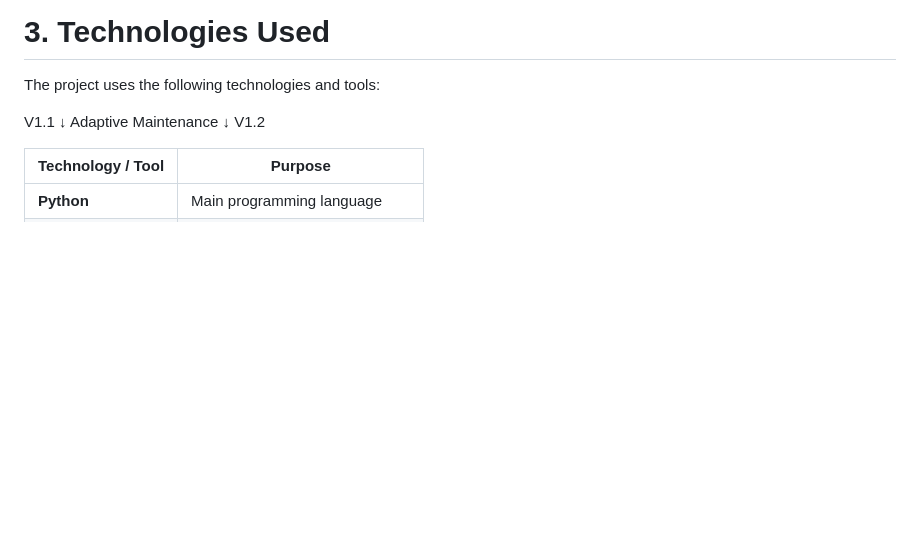
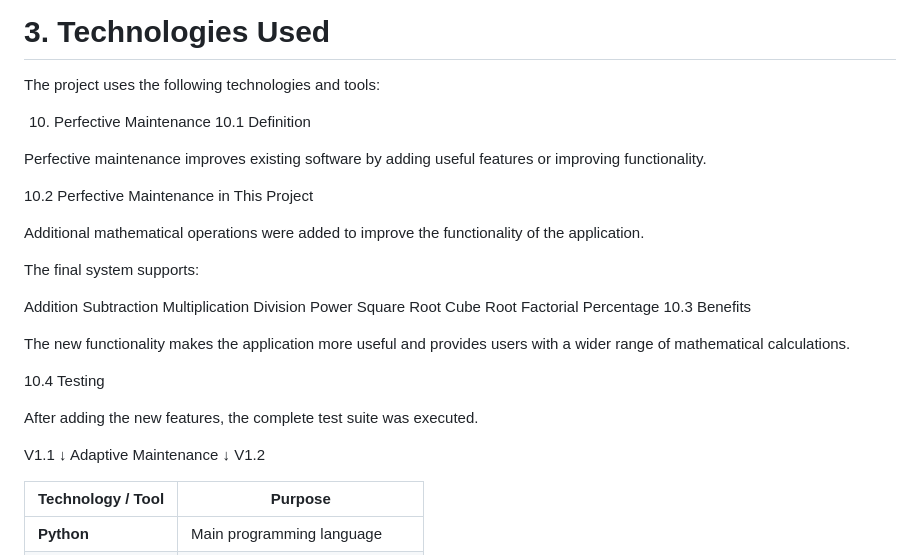
Before and after one commit to Yasirraiyan/210042152-SWE-4802-Software-Maintainance-Lab-Project, a Markdown page: README.md, the part around the change. Rendered like a GitHub page; blank space fills up the shorter version.

```diff
--- a/README.md
+++ b/README.md
@@ -43,6 +43,34 @@ The main objectives of this project are:
 # 3. Technologies Used
 
 The project uses the following technologies and tools:
+
+10. Perfective Maintenance
+10.1 Definition
+
+Perfective maintenance improves existing software by adding useful features or improving functionality.
+
+10.2 Perfective Maintenance in This Project
+
+Additional mathematical operations were added to improve the functionality of the application.
+
+The final system supports:
+
+Addition
+Subtraction
+Multiplication
+Division
+Power
+Square Root
+Cube Root
+Factorial
+Percentage
+10.3 Benefits
+
+The new functionality makes the application more useful and provides users with a wider range of mathematical calculations.
+
+10.4 Testing
+
+After adding the new features, the complete test suite was executed.
 
 V1.1
  ↓
```
